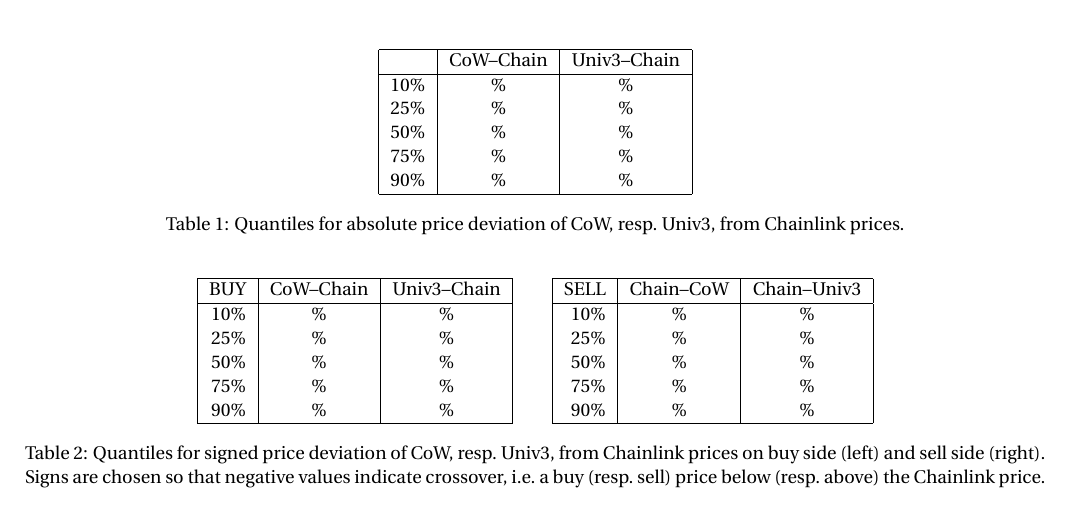
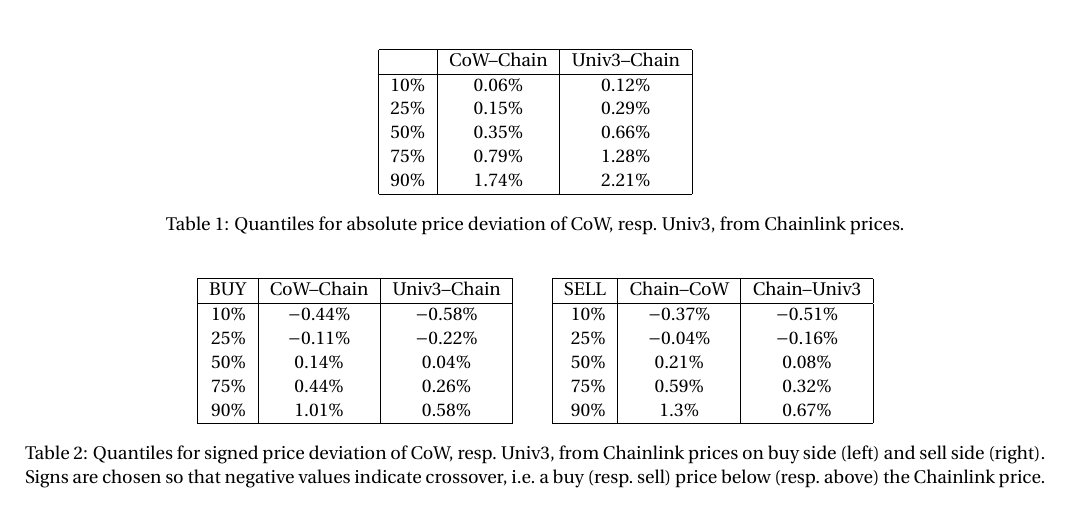
Before and after one commit to mohammed7s/Feedlot, a LaTeX document (report/report.tex): part of page 10 of 13, cut so that both start at the same text. Compiled offline with pdfLaTeX.

Commit message:
Insert values into table

```diff
--- a/report/report.tex
+++ b/report/report.tex
@@ -840,11 +840,11 @@
       \hline
       & CoW--Chain & Univ3--Chain \\
       \hline
-      $10\%$ & $\%$ & $\%$ \\
-      $25\%$ & $\%$ & $\%$ \\
-      $50\%$ & $\%$ & $\%$ \\
-      $75\%$ & $\%$ & $\%$ \\
-      $90\%$ & $\%$ & $\%$ \\
+      $10\%$ & $0.06\%$ & $0.12\%$ \\
+      $25\%$ & $0.15\%$ & $0.29\%$ \\
+      $50\%$ & $0.35\%$ & $0.66\%$ \\
+      $75\%$ & $0.79\%$ & $1.28\%$ \\
+      $90\%$ & $1.74\%$ & $2.21\%$ \\
       \hline
     \end{tabular}
     \caption{Quantiles for absolute price deviation of CoW, resp.~Univ3, from Chainlink prices.}
@@ -857,11 +857,11 @@
       \hline
       BUY & CoW--Chain & Univ3--Chain \\
       \hline
-      $10\%$ & $\%$ & $\%$ \\
-      $25\%$ & $\%$ & $\%$ \\
-      $50\%$ & $\%$ & $\%$ \\
-      $75\%$ & $\%$ & $\%$ \\
-      $90\%$ & $\%$ & $\%$ \\
+      $10\%$ & $-0.44\%$ & $-0.58\%$ \\
+      $25\%$ & $-0.11\%$ & $-0.22\%$ \\
+      $50\%$ & $0.14\%$ & $0.04\%$ \\
+      $75\%$ & $0.44\%$ & $0.26\%$ \\
+      $90\%$ & $1.01\%$ & $0.58\%$ \\
       \hline
     \end{tabular}
     \qquad
@@ -869,11 +869,11 @@
       \hline
       SELL & Chain--CoW & Chain--Univ3 \\
       \hline
-      $10\%$ & $\%$ & $\%$ \\
-      $25\%$ & $\%$ & $\%$ \\
-      $50\%$ & $\%$ & $\%$ \\
-      $75\%$ & $\%$ & $\%$ \\
-      $90\%$ & $\%$ & $\%$ \\
+      $10\%$ & $-0.37\%$ & $-0.51\%$ \\
+      $25\%$ & $-0.04\%$ & $-0.16\%$ \\
+      $50\%$ & $0.21\%$ & $0.08\%$ \\
+      $75\%$ & $0.59\%$ & $0.32\%$ \\
+      $90\%$ & $1.3\%$ & $0.67\%$ \\
       \hline
     \end{tabular}
     \caption{Quantiles for signed price deviation of CoW, resp.~Univ3, from Chainlink prices on buy side (left) and sell side (right). Signs are chosen so that negative values indicate crossover, i.e.~a buy (resp.~sell) price below (resp.~above) the Chainlink price.}
```
Also changed, not shown: 1 other file.
